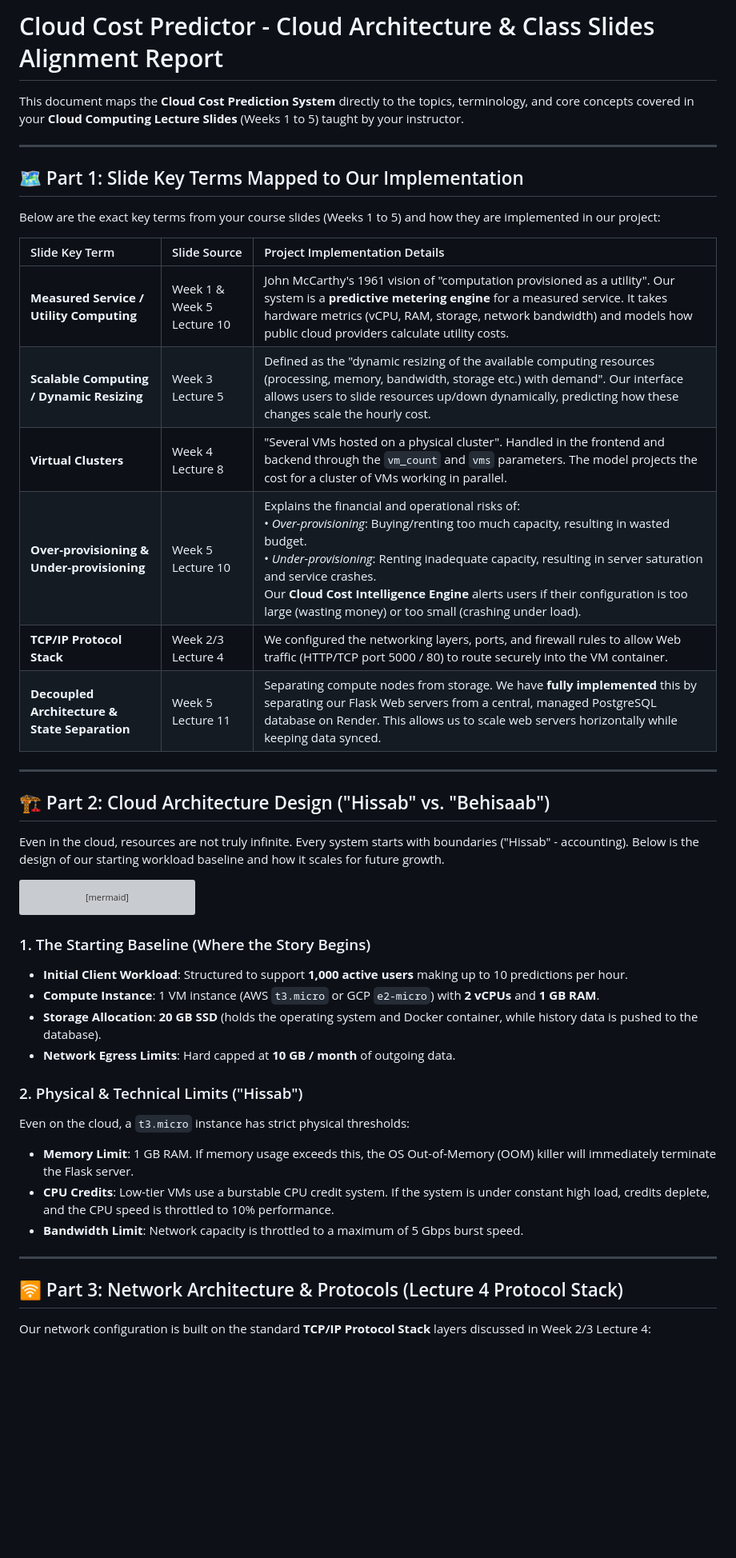
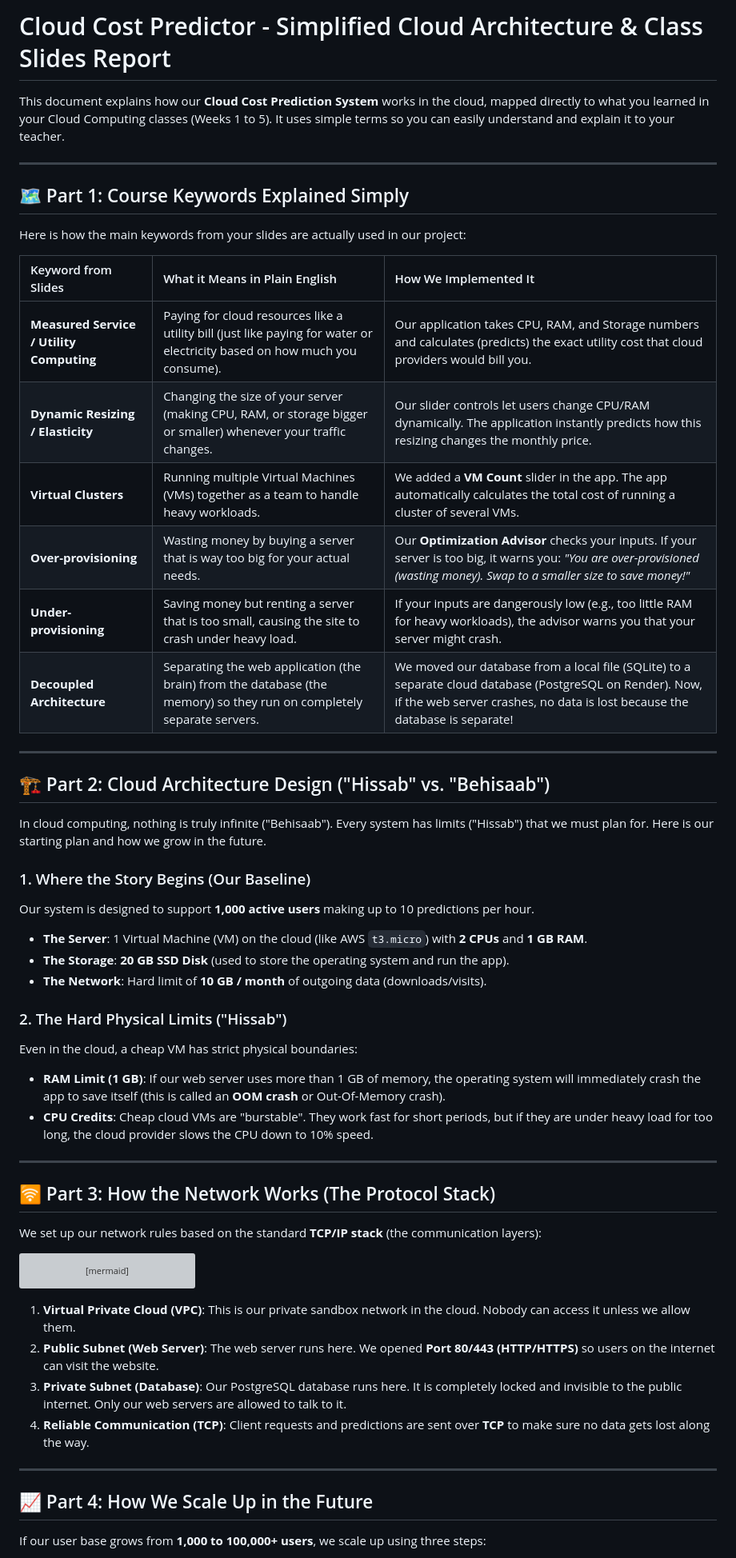
Before and after one commit to vshalini700223-ctrl/Cloud-Cost-Prediction, a Markdown page: cloud_architecture_report.md, the part around one of its changes. Shown at 80% size. GitHub-like rendering; blank space fills up the shorter version; grey boxes are pictures that could not be loaded.

Commit message:
docs: simplify architecture report wording for easier explanation

````diff
--- a/cloud_architecture_report.md
+++ b/cloud_architecture_report.md
@@ -1,27 +1,44 @@
-# Cloud Cost Predictor - Cloud Architecture & Class Slides Alignment Report
+# Cloud Cost Predictor - Simplified Cloud Architecture & Class Slides Report
 
-This document maps the **Cloud Cost Prediction System** directly to the topics, terminology, and core concepts covered in your **Cloud Computing Lecture Slides** (Weeks 1 to 5) taught by your instructor.
+This document explains how our **Cloud Cost Prediction System** works in the cloud, mapped directly to what you learned in your Cloud Computing classes (Weeks 1 to 5). It uses simple terms so you can easily understand and explain it to your teacher.
 
 ---
 
-## 🗺️ Part 1: Slide Key Terms Mapped to Our Implementation
+## 🗺️ Part 1: Course Keywords Explained Simply
 
-Below are the exact key terms from your course slides (Weeks 1 to 5) and how they are implemented in our project:
+Here is how the main keywords from your slides are actually used in our project:
 
-| Slide Key Term | Slide Source | Project Implementation Details |
+| Keyword from Slides | What it Means in Plain English | How We Implemented It |
 | :--- | :--- | :--- |
-| **Measured Service / Utility Computing** | Week 1 & Week 5 Lecture 10 | John McCarthy's 1961 vision of "computation provisioned as a utility". Our system is a **predictive metering engine** for a measured service. It takes hardware metrics (vCPU, RAM, storage, network bandwidth) and models how public cloud providers calculate utility costs. |
-| **Scalable Computing / Dynamic Resizing** | Week 3 Lecture 5 | Defined as the "dynamic resizing of the available computing resources (processing, memory, bandwidth, storage etc.) with demand". Our interface allows users to slide resources up/down dynamically, predicting how these changes scale the hourly cost. |
-| **Virtual Clusters** | Week 4 Lecture 8 | "Several VMs hosted on a physical cluster". Handled in the frontend and backend through the `vm_count` and `vms` parameters. The model projects the cost for a cluster of VMs working in parallel. |
-| **Over-provisioning & Under-provisioning** | Week 5 Lecture 10 | Explains the financial and operational risks of: <br>• *Over-provisioning*: Buying/renting too much capacity, resulting in wasted budget.<br>• *Under-provisioning*: Renting inadequate capacity, resulting in server saturation and service crashes.<br>Our **Cloud Cost Intelligence Engine** alerts users if their configuration is too large (wasting money) or too small (crashing under load). |
-| **TCP/IP Protocol Stack** | Week 2/3 Lecture 4 | We configured the networking layers, ports, and firewall rules to allow Web traffic (HTTP/TCP port 5000 / 80) to route securely into the VM container. |
-| **Decoupled Architecture & State Separation** | Week 5 Lecture 11 | Separating compute nodes from storage. We have **fully implemented** this by separating our Flask Web servers from a central, managed PostgreSQL database on Render. This allows us to scale web servers horizontally while keeping data synced. |
+| **Measured Service / Utility Computing** | Paying for cloud resources like a utility bill (just like paying for water or electricity based on how much you consume). | Our application takes CPU, RAM, and Storage numbers and calculates (predicts) the exact utility cost that cloud providers would bill you. |
+| **Dynamic Resizing / Elasticity** | Changing the size of your server (making CPU, RAM, or storage bigger or smaller) whenever your traffic changes. | Our slider controls let users change CPU/RAM dynamically. The application instantly predicts how this resizing changes the monthly price. |
+| **Virtual Clusters** | Running multiple Virtual Machines (VMs) together as a team to handle heavy workloads. | We added a **VM Count** slider in the app. The app automatically calculates the total cost of running a cluster of several VMs. |
+| **Over-provisioning** | Wasting money by buying a server that is way too big for your actual needs. | Our **Optimization Advisor** checks your inputs. If your server is too big, it warns you: *"You are over-provisioned (wasting money). Swap to a smaller size to save money!"* |
+| **Under-provisioning** | Saving money but renting a server that is too small, causing the site to crash under heavy load. | If your inputs are dangerously low (e.g., too little RAM for heavy workloads), the advisor warns you that your server might crash. |
+| **Decoupled Architecture** | Separating the web application (the brain) from the database (the memory) so they run on completely separate servers. | We moved our database from a local file (SQLite) to a separate cloud database (PostgreSQL on Render). Now, if the web server crashes, no data is lost because the database is separate! |
 
 ---
 
 ## 🏗️ Part 2: Cloud Architecture Design ("Hissab" vs. "Behisaab")
 
-Even in the cloud, resources are not truly infinite. Every system starts with boundaries ("Hissab" - accounting). Below is the design of our starting workload baseline and how it scales for future growth.
+In cloud computing, nothing is truly infinite ("Behisaab"). Every system has limits ("Hissab") that we must plan for. Here is our starting plan and how we grow in the future.
+
+### 1. Where the Story Begins (Our Baseline)
+Our system is designed to support **1,000 active users** making up to 10 predictions per hour.
+* **The Server**: 1 Virtual Machine (VM) on the cloud (like AWS `t3.micro`) with **2 CPUs** and **1 GB RAM**.
+* **The Storage**: **20 GB SSD Disk** (used to store the operating system and run the app).
+* **The Network**: Hard limit of **10 GB / month** of outgoing data (downloads/visits).
+
+### 2. The Hard Physical Limits ("Hissab")
+Even in the cloud, a cheap VM has strict physical boundaries:
+* **RAM Limit (1 GB)**: If our web server uses more than 1 GB of memory, the operating system will immediately crash the app to save itself (this is called an **OOM crash** or Out-Of-Memory crash).
+* **CPU Credits**: Cheap cloud VMs are "burstable". They work fast for short periods, but if they are under heavy load for too long, the cloud provider slows the CPU down to 10% speed.
+
+---
+
+## 🛜 Part 3: How the Network Works (The Protocol Stack)
+
+We set up our network rules based on the standard **TCP/IP stack** (the communication layers):
 
 ```mermaid
 graph TD
@@ -39,21 +56,14 @@ graph TD
     end
 ```
 
-### 1. The Starting Baseline (Where the Story Begins)
-* **Initial Client Workload**: Structured to support **1,000 active users** making up to 10 predictions per hour.
-* **Compute Instance**: 1 VM instance (AWS `t3.micro` or GCP `e2-micro`) with **2 vCPUs** and **1 GB RAM**.
-* **Storage Allocation**: **20 GB SSD** (holds the operating system and Docker container, while history data is pushed to the database).
-* **Network Egress Limits**: Hard capped at **10 GB / month** of outgoing data.
-
-### 2. Physical & Technical Limits ("Hissab")
-Even on the cloud, a `t3.micro` instance has strict physical thresholds:
-* **Memory Limit**: 1 GB RAM. If memory usage exceeds this, the OS Out-of-Memory (OOM) killer will immediately terminate the Flask server.
-* **CPU Credits**: Low-tier VMs use a burstable CPU credit system. If the system is under constant high load, credits deplete, and the CPU speed is throttled to 10% performance.
-* **Bandwidth Limit**: Network capacity is throttled to a maximum of 5 Gbps burst speed.
+1. **Virtual Private Cloud (VPC)**: This is our private sandbox network in the cloud. Nobody can access it unless we allow them.
+2. **Public Subnet (Web Server)**: The web server runs here. We opened **Port 80/443 (HTTP/HTTPS)** so users on the internet can visit the website.
+3. **Private Subnet (Database)**: Our PostgreSQL database runs here. It is completely locked and invisible to the public internet. Only our web servers are allowed to talk to it.
+4. **Reliable Communication (TCP)**: Client requests and predictions are sent over **TCP** to make sure no data gets lost along the way.
 
 ---
 
-## 🛜 Part 3: Network Architecture & Protocols (Lecture 4 Protocol Stack)
+## 📈 Part 4: How We Scale Up in the Future
 
-Our network configuration is built on the standard **TCP/IP Protocol Stack** layers discussed in Week 2/3 Lecture 4:
+If our user base grows from **1,000 to 100,000+ users**, we scale up using three steps:
 
````
Also changed, not shown: other parts of cloud_architecture_report.md (+3 -28 lines).
